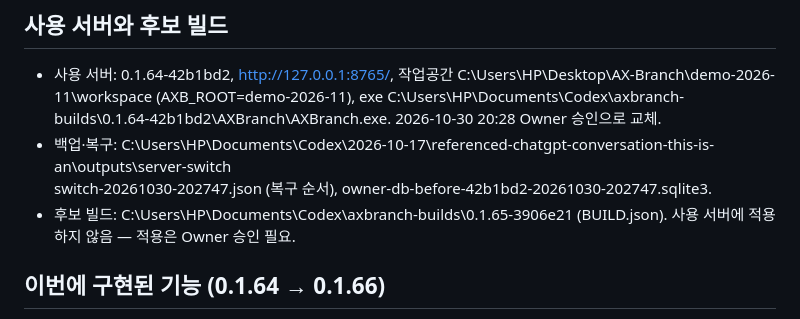
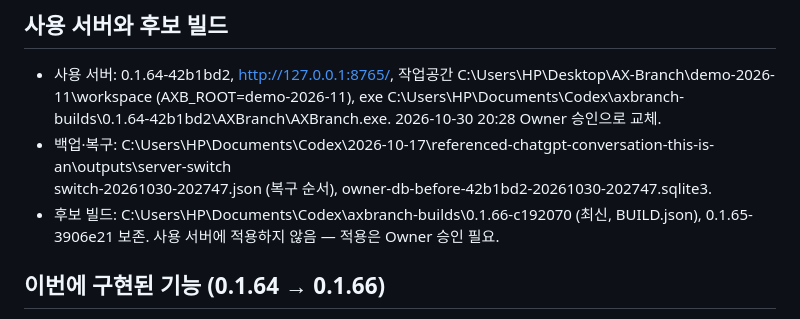
Before and after one commit to rhkralsrb0820/ax-branch, a Markdown page: docs/CODEX_HANDOFF_PROMPT.md, the part around the change. Rendered like a GitHub page.

Commit message:
Codex prompt: latest candidate 0.1.66-c192070
Co-Authored-By: Claude Opus 5.5 <noreply@anthropic.com>

```diff
--- a/docs/CODEX_HANDOFF_PROMPT.md
+++ b/docs/CODEX_HANDOFF_PROMPT.md
@@ -13,7 +13,7 @@
   2026-10-30 20:28 Owner 승인으로 교체.
 - 백업·복구: C:\Users\HP\Documents\Codex\2026-10-17\referenced-chatgpt-conversation-this-is-an\outputs\server-switch\
   switch-20261030-202747.json (복구 순서), owner-db-before-42b1bd2-20261030-202747.sqlite3.
-- 후보 빌드: C:\Users\HP\Documents\Codex\axbranch-builds\0.1.65-3906e21 (BUILD.json). 사용 서버에 적용하지 않음 — 적용은 Owner 승인 필요.
+- 후보 빌드: C:\Users\HP\Documents\Codex\axbranch-builds\0.1.66-c192070 (최신, BUILD.json), 0.1.65-3906e21 보존. 사용 서버에 적용하지 않음 — 적용은 Owner 승인 필요.
 
 ## 이번에 구현된 기능 (0.1.64 → 0.1.66)
 - 학습 전후 비교(텍스트 분류, axbranch/model_compare.py): 명세 고정·해시, 정답 별도 보관, 승인된 격리 실행, 예측 검사, AX Branch 채점, 미완료/무효/재개/중복 실행 방지, 효과는 이 평가에서만 판정. 학습 기록에 결과 파일 전달/실행에 사용/특정 평가에서 효과 확인/후속 업무에 적용(미연결) 구분.
```
